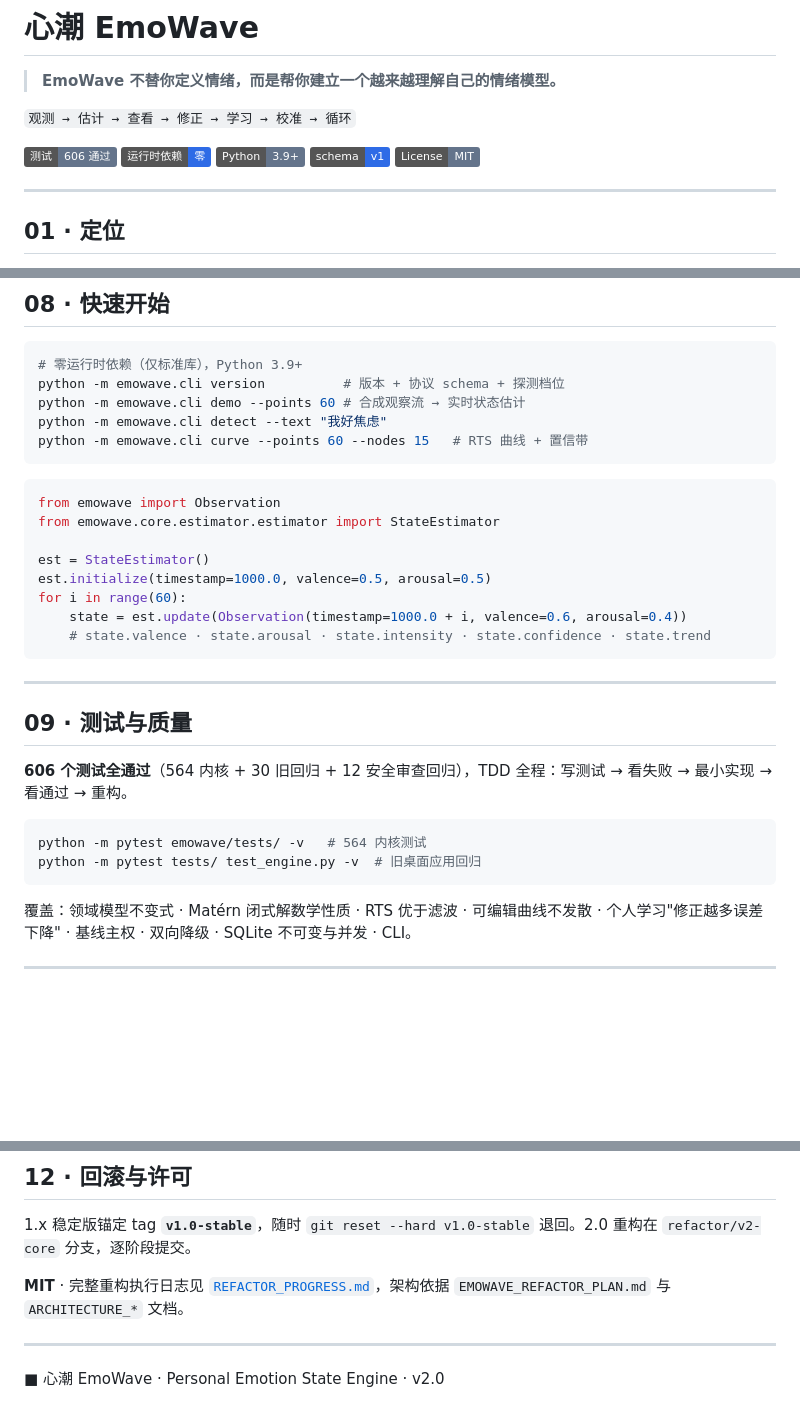
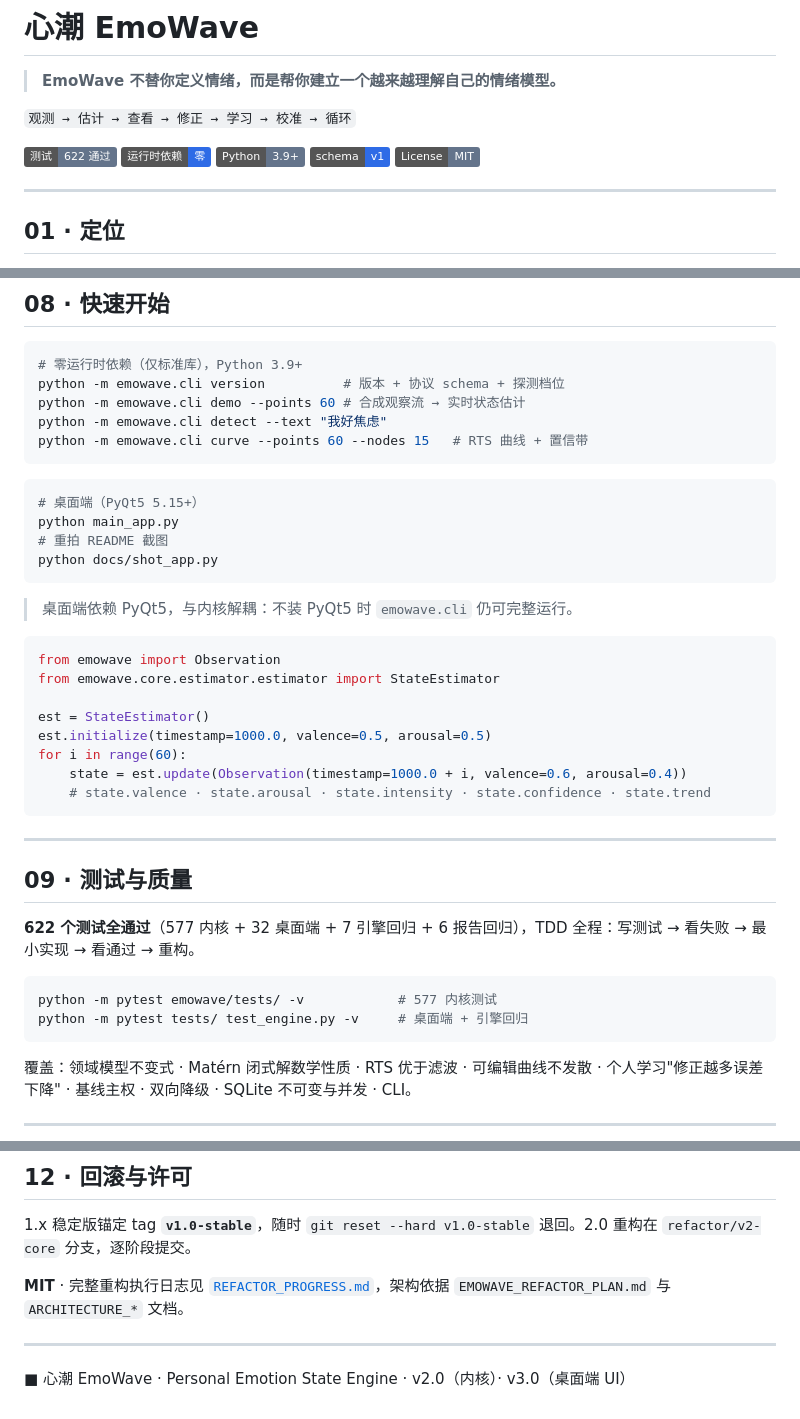
Before and after one commit to x7687315-gif/emowave-engine, a Markdown page: README.md, 3 parts joined by grey strips. Rendered like a GitHub page; badges without logos; blank space fills up the shorter version.

````diff
--- a/README.md
+++ b/README.md
@@ -10,7 +10,7 @@
 
 `观测 → 估计 → 查看 → 修正 → 学习 → 校准 → 循环`
 
-![测试 606 通过](https://img.shields.io/badge/%E6%B5%8B%E8%AF%95-606%20%E9%80%9A%E8%BF%87-64748B)
+![测试 622 通过](https://img.shields.io/badge/%E6%B5%8B%E8%AF%95-622%20%E9%80%9A%E8%BF%87-64748B)
 ![运行时依赖 零](https://img.shields.io/badge/%E8%BF%90%E8%A1%8C%E6%97%B6%E4%BE%9D%E8%B5%96-%E9%9B%B6-2E6BE6)
 ![Python 3.9+](https://img.shields.io/badge/Python-3.9%2B-64748B)
 ![schema v1](https://img.shields.io/badge/schema-v1-2E6BE6)
@@ -151,6 +191,15 @@ python -m emowave.cli detect --text "我好焦虑"
 python -m emowave.cli curve --points 60 --nodes 15   # RTS 曲线 + 置信带
 ```
 
+```bash
+# 桌面端（PyQt5 5.15+）
+python main_app.py
+# 重拍 README 截图
+python docs/shot_app.py
+```
+
+> 桌面端依赖 PyQt5，与内核解耦：不装 PyQt5 时 `emowave.cli` 仍可完整运行。
+
 ```python
 from emowave import Observation
 from emowave.core.estimator.estimator import StateEstimator
@@ -166,11 +215,11 @@ for i in range(60):
 
 ## 09 · 测试与质量
 
-**606 个测试全通过**（564 内核 + 30 旧回归 + 12 安全审查回归），TDD 全程：写测试 → 看失败 → 最小实现 → 看通过 → 重构。
+**622 个测试全通过**（577 内核 + 32 桌面端 + 7 引擎回归 + 6 报告回归），TDD 全程：写测试 → 看失败 → 最小实现 → 看通过 → 重构。
 
 ```bash
-python -m pytest emowave/tests/ -v   # 564 内核测试
-python -m pytest tests/ test_engine.py -v  # 旧桌面应用回归
+python -m pytest emowave/tests/ -v            # 577 内核测试
+python -m pytest tests/ test_engine.py -v     # 桌面端 + 引擎回归
 ```
 
 覆盖：领域模型不变式 · Matérn 闭式解数学性质 · RTS 优于滤波 · 可编辑曲线不发散 · 个人学习"修正越多误差下降" · 基线主权 · 双向降级 · SQLite 不可变与并发 · CLI。
@@ -206,4 +255,4 @@ EmoWave 作为 Amiya 的**可选外部状态引擎**，不反向依赖 Amiya。A
 
 ---
 
-■ 心潮 EmoWave · Personal Emotion State Engine · v2.0
+■ 心潮 EmoWave · Personal Emotion State Engine · v2.0（内核）· v3.0（桌面端 UI）
````
Also changed, not shown: other parts of README.md (+40 -0 lines), docs/UI_PREFLIGHT_视觉传达与UI设计调研.md (added, +286 -0 lines), docs/screenshots/01-main.png (added), docs/screenshots/02-drawer.png (added), docs/screenshots/03-correct-sheet.png (added), 3 other files.
